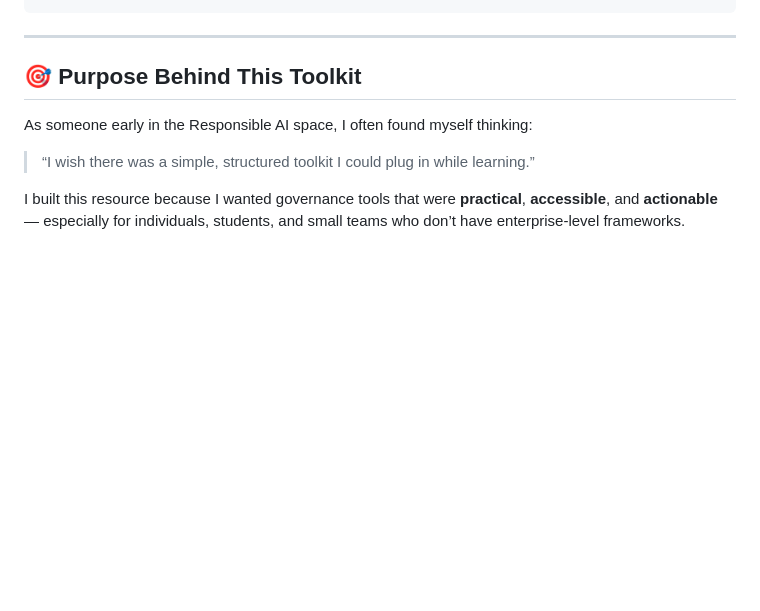
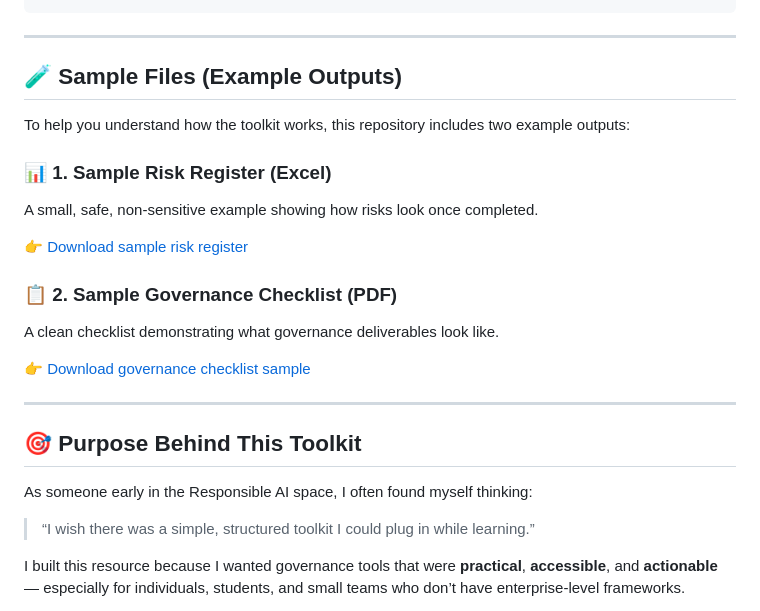
Before and after one commit to singhmuskan552-ux/AI-Governance-Starter-Pack, a Markdown page: README.md, the part around the change. Rendered like a GitHub page; blank space fills up the shorter version.

````diff
--- a/README.md
+++ b/README.md
@@ -88,6 +88,21 @@ AI-Governance-Starter-Pack/
 ```
 
 ---
+## 🧪 Sample Files (Example Outputs)
+
+To help you understand how the toolkit works, this repository includes two example outputs:
+
+### 📊 1. Sample Risk Register (Excel)
+A small, safe, non-sensitive example showing how risks look once completed.
+
+👉 [Download sample risk register](samples/risk-register-sample.xlsx)
+
+### 📋 2. Sample Governance Checklist (PDF)
+A clean checklist demonstrating what governance deliverables look like.
+
+👉 [Download governance checklist sample](samples/governance-checklist-sample.pdf)
+
+---
 
 ## 🎯 Purpose Behind This Toolkit
 
````
